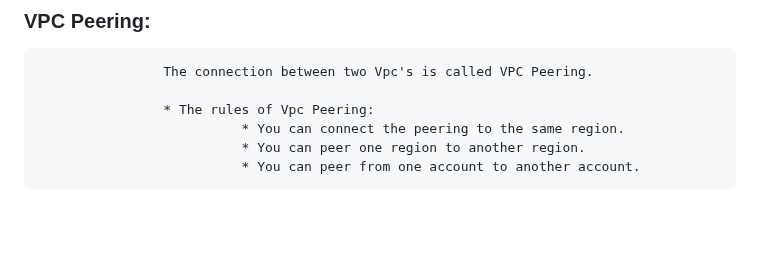
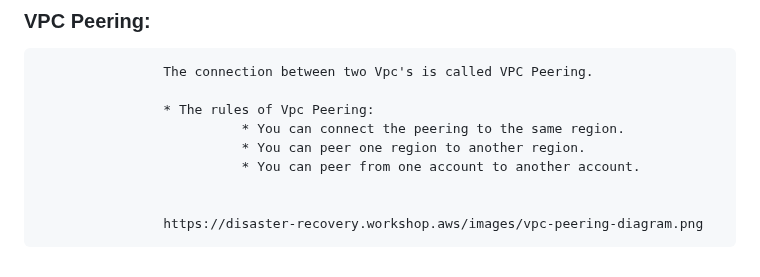
Before and after one commit to shashikumar04433/DevOps-, a Markdown page: Aws Basic.MD, the part around the change. Rendered like a GitHub page; blank space fills up the shorter version.

```diff
--- a/Aws Basic.MD
+++ b/Aws Basic.MD
@@ -87,3 +87,6 @@
                               * You can connect the peering to the same region.
                               * You can peer one region to another region.
                               * You can peer from one account to another account.
+
+
+                    https://disaster-recovery.workshop.aws/images/vpc-peering-diagram.png
```
